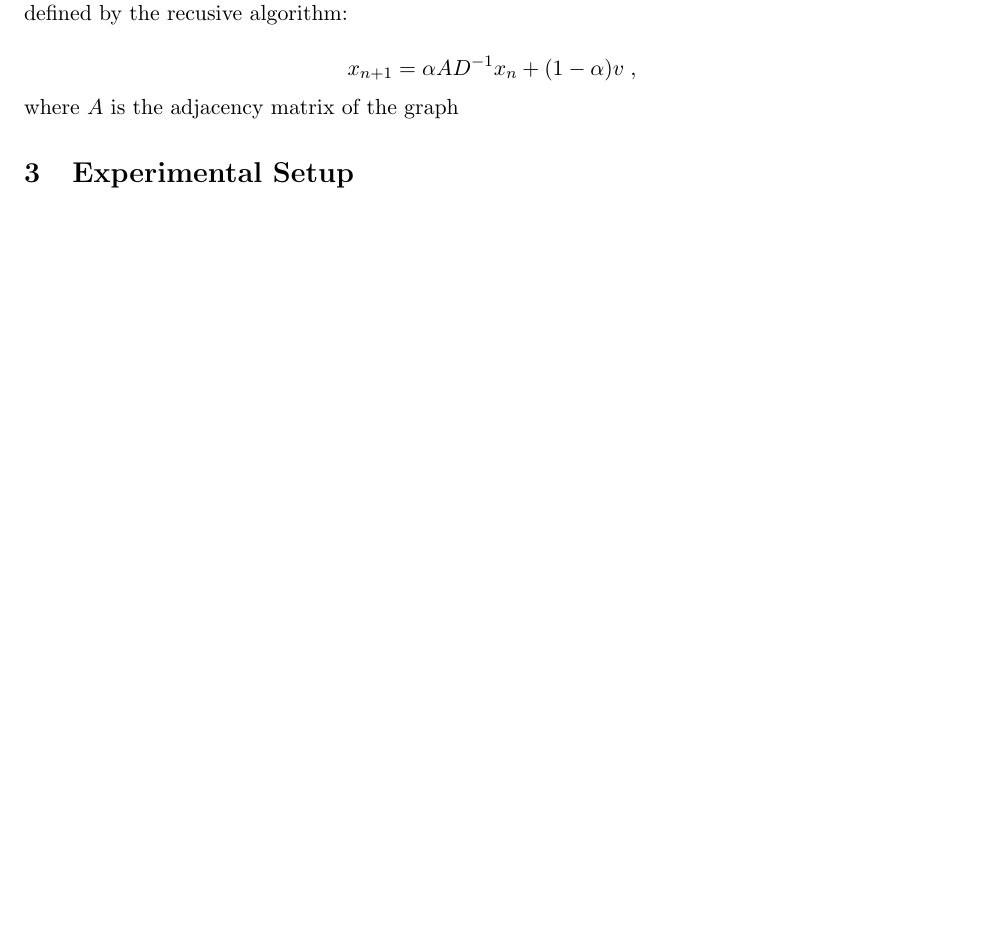
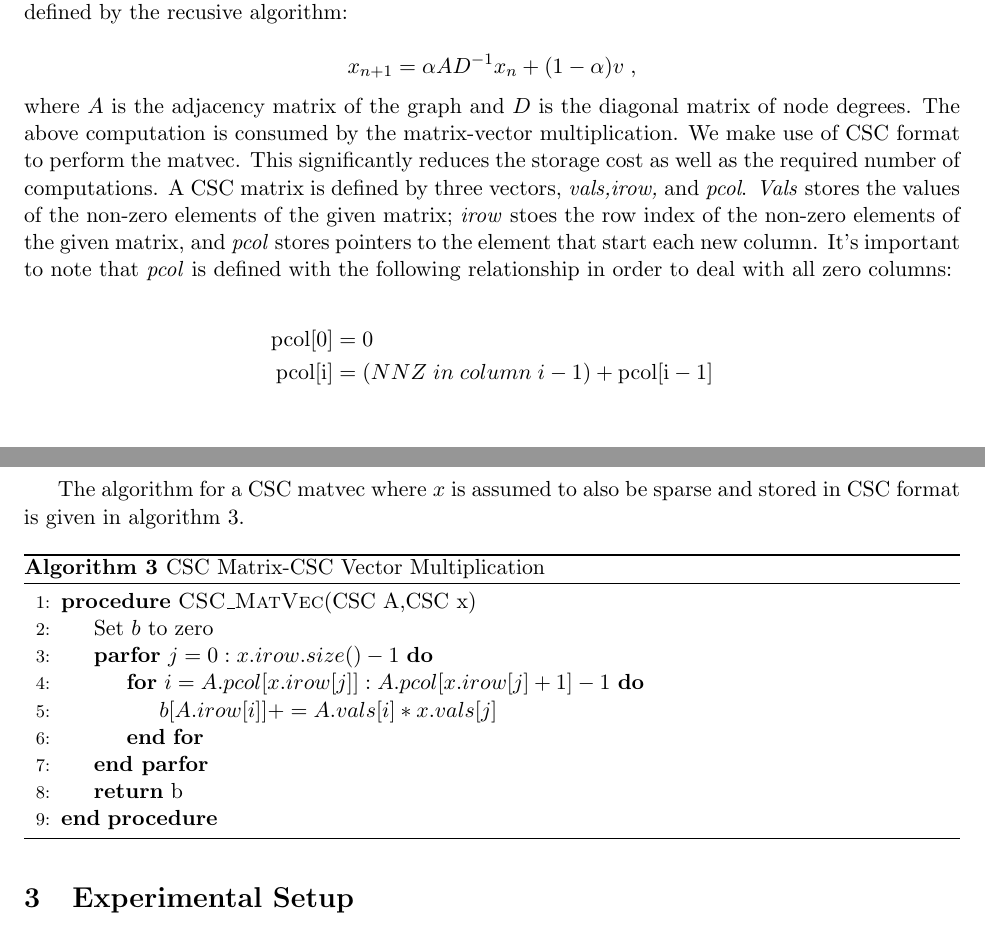
Before and after one commit to timothyas/sparc, a LaTeX document (doc/spicy.tex): part of page 6 of 10 before the commit and two parts of pages 6 and 7 of 10 after it, the two joined at a grey line, cut so that both start at the same text, the shorter picture padded with empty space. Compiled offline with pdfLaTeX.

Commit message:
CSC format and iterative solver

```diff
--- a/doc/spicy.tex
+++ b/doc/spicy.tex
@@ -257,11 +257,43 @@ algorithm:
 	x_{n+1} = \alpha AD^{-1}x_{n}+(1-\alpha)v \; ,
 \end{equation*}
 
-\noi where $A$ is the adjacency matrix of the graph
+\noi where $A$ is the adjacency matrix of the graph and $D$ is the diagonal
+matrix of node degrees. The above computation is consumed by the matrix-vector
+multiplication. We make use of CSC format to perform the matvec. This
+significantly reduces the storage cost as well as the required number of
+computations. A CSC matrix is defined by three vectors, \textit{vals,irow,} and
+\textit{pcol}. \textit{Vals} stores the values of the non-zero elements of the
+given matrix; \textit{irow} stoes the row index of the non-zero elements of the
+given matrix, and \textit{pcol} stores pointers to the element that start each
+new column. It's important to note that \textit{pcol} is defined with the
+following relationship in order to deal with all zero columns:
 
+\begin{equation*}
+	\begin{split}
+		\rm{pcol}[0] &= 0\\
+		\rm{pcol}[i] &=
+		(NNZ\;in\;column\;i-1)
+		+ \rm{pcol}[i-1]
+	\end{split}
+\end{equation*}
 
+The algorithm for a CSC matvec where $x$ is assumed to also be
+sparse and stored in CSC format is given in algorithm \ref{CSC}.
 
-
+\begin{algorithm}[H]
+\caption{CSC Matrix-CSC Vector Multiplication}\label{CSC}
+\begin{algorithmic}[1]
+\Procedure{CSC\_MatVec}{CSC A,CSC x}
+\State{Set $b$ to zero}
+\ParFor{$j=0:x.irow.size()-1$}
+\For{$i=A.pcol[x.irow[j]]:A.pcol[x.irow[j]+1]-1$}
+\State{$b[A.irow[i]] += A.vals[i]*x.vals[j]$}
+\EndFor
+\EndParFor
+\State{\textbf{return} b }
+\EndProcedure
+\end{algorithmic}
+\end{algorithm}
 
 %%%%%%%%%%%%%%%%%%%%%%%%%%%%%%%%%%%%%%%%%%%%%%%%%%%%%%%%%%%%
 %% 3. Experimental setup
```
